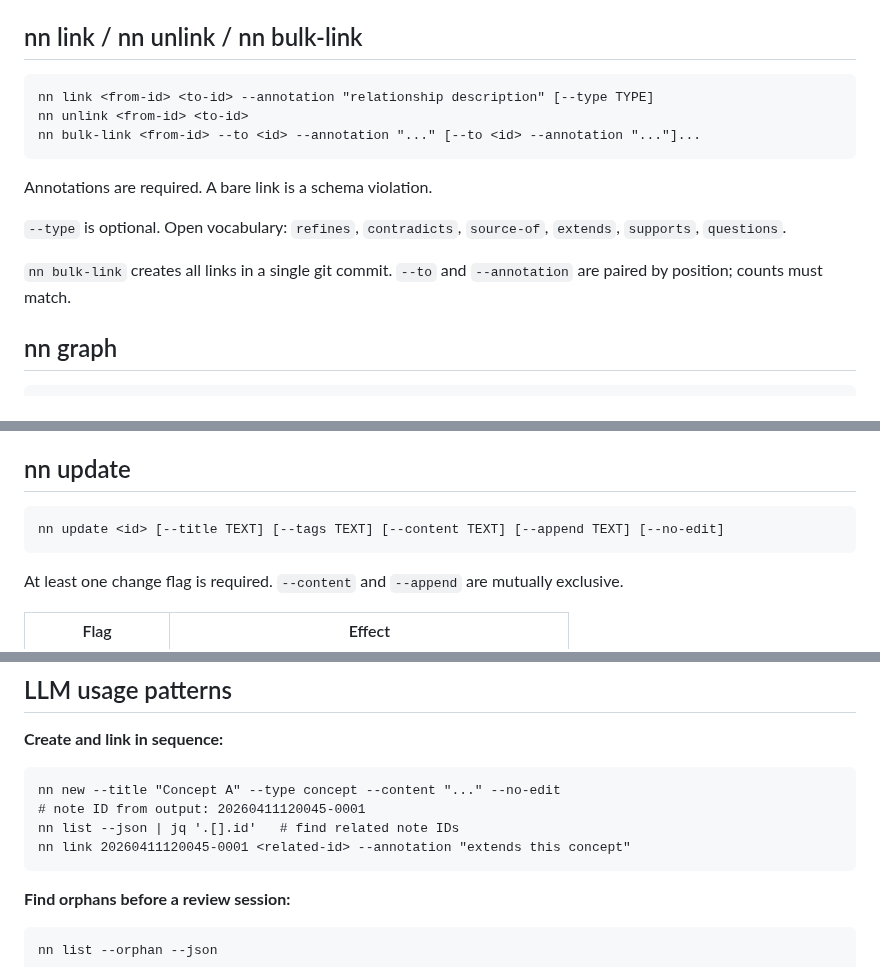
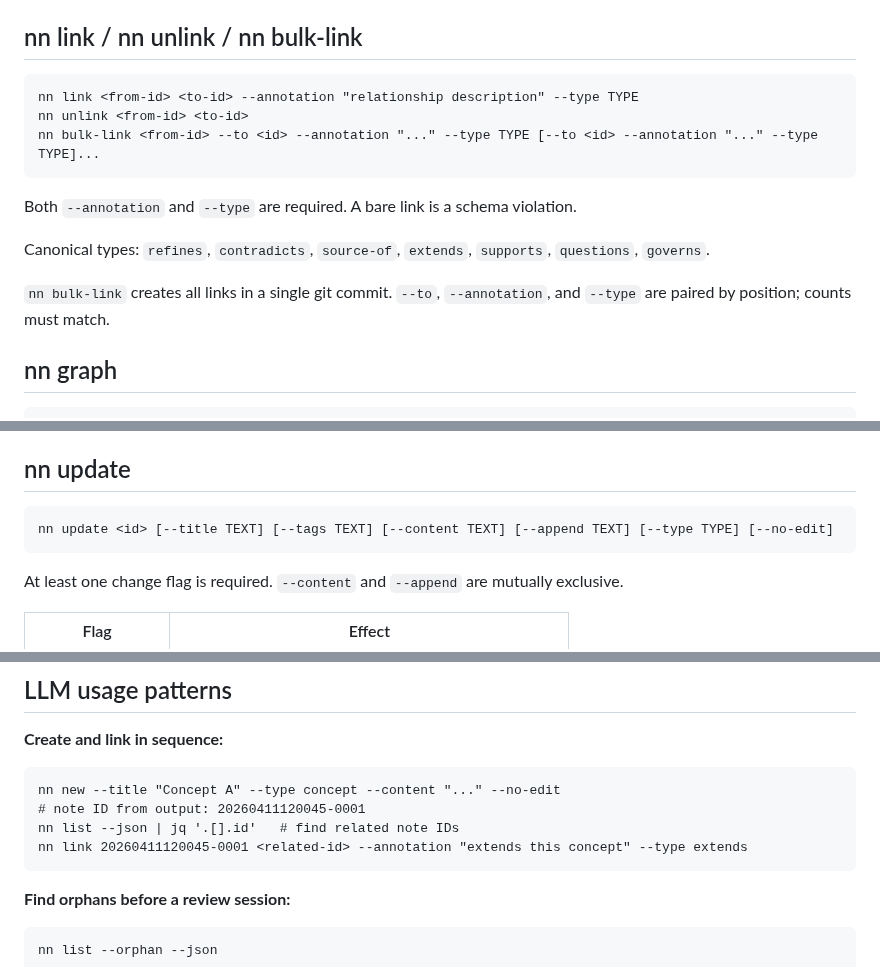
Before and after one commit to jaresty/nn, a Markdown page: skills/nn-guide/SKILL.md, 3 parts joined by grey strips. GitHub-like rendering.

````diff
--- a/skills/nn-guide/SKILL.md
+++ b/skills/nn-guide/SKILL.md
@@ -82,16 +82,16 @@ Update annotation and/or type of existing links in place — no unlink/relink ne
 ## nn link / nn unlink / nn bulk-link
 
 ```
-nn link <from-id> <to-id> --annotation "relationship description" [--type TYPE]
+nn link <from-id> <to-id> --annotation "relationship description" --type TYPE
 nn unlink <from-id> <to-id>
-nn bulk-link <from-id> --to <id> --annotation "..." [--to <id> --annotation "..."]...
+nn bulk-link <from-id> --to <id> --annotation "..." --type TYPE [--to <id> --annotation "..." --type TYPE]...
 ```
 
-Annotations are required. A bare link is a schema violation.
+Both `--annotation` and `--type` are required. A bare link is a schema violation.
 
-`--type` is optional. Open vocabulary: `refines`, `contradicts`, `source-of`, `extends`, `supports`, `questions`.
+Canonical types: `refines`, `contradicts`, `source-of`, `extends`, `supports`, `questions`, `governs`.
 
-`nn bulk-link` creates all links in a single git commit. `--to` and `--annotation` are paired by position; counts must match.
+`nn bulk-link` creates all links in a single git commit. `--to`, `--annotation`, and `--type` are paired by position; counts must match.
 
 ## nn graph
 
@@ -126,7 +126,7 @@ Text output: one entry per link — `targetID  title\n  [type] annotation` (type
 ## nn update
 
 ```
-nn update <id> [--title TEXT] [--tags TEXT] [--content TEXT] [--append TEXT] [--no-edit]
+nn update <id> [--title TEXT] [--tags TEXT] [--content TEXT] [--append TEXT] [--type TYPE] [--no-edit]
 ```
 
 At least one change flag is required. `--content` and `--append` are mutually exclusive.
@@ -209,7 +209,7 @@ Body text.
 nn new --title "Concept A" --type concept --content "..." --no-edit
 # note ID from output: 20260411120045-0001
 nn list --json | jq '.[].id'   # find related note IDs
-nn link 20260411120045-0001 <related-id> --annotation "extends this concept"
+nn link 20260411120045-0001 <related-id> --annotation "extends this concept" --type extends
 ```
 
 **Find orphans before a review session:**
````
Also changed, not shown: skills/nn-workflow/SKILL.md (+8 -7 lines).
